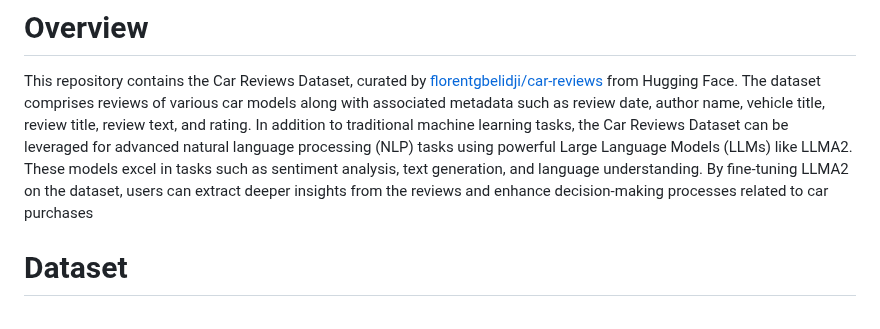
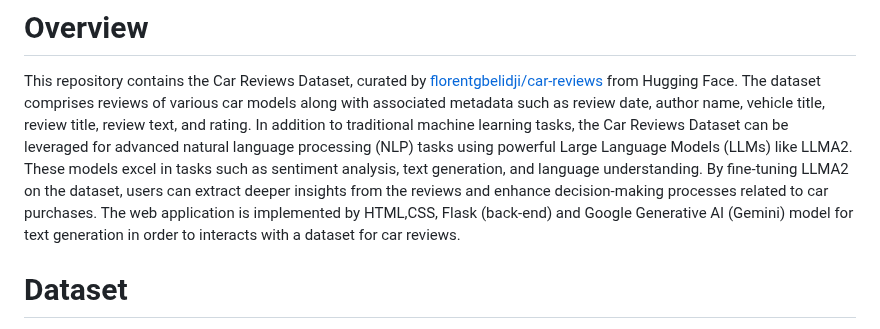
Before and after one commit to Taikiy49/Intel-Data, a Markdown page: README.md, the part around one of its changes. GitHub-like rendering.

```diff
--- a/README.md
+++ b/README.md
@@ -3,7 +3,7 @@
 genai.configure(api_key="AIzaSyApdIIDxko0YfMZ_xMatRdFSfXN2eaY8WI")
 # Overview
 This repository contains the Car Reviews Dataset, curated by [florentgbelidji/car-reviews](https://huggingface.co/datasets/florentgbelidji/car-reviews) from Hugging Face. The dataset comprises reviews of various car models along with associated metadata such as review date, author name, vehicle title, review title, review text, and rating.
-In addition to traditional machine learning tasks, the Car Reviews Dataset can be leveraged for advanced natural language processing (NLP) tasks using powerful Large Language Models (LLMs) like LLMA2. These models excel in tasks such as sentiment analysis, text generation, and language understanding. By fine-tuning LLMA2 on the dataset, users can extract deeper insights from the reviews and enhance decision-making processes related to car purchases
+In addition to traditional machine learning tasks, the Car Reviews Dataset can be leveraged for advanced natural language processing (NLP) tasks using powerful Large Language Models (LLMs) like LLMA2. These models excel in tasks such as sentiment analysis, text generation, and language understanding. By fine-tuning LLMA2 on the dataset, users can extract deeper insights from the reviews and enhance decision-making processes related to car purchases. The web application is implemented by HTML,CSS, Flask (back-end) and Google Generative AI (Gemini) model for text generation in order to interacts with a dataset for car reviews.
 
 # Dataset
 Contains 37,000 rows of training data.
```
Also changed, not shown: other parts of README.md (+14 -1 lines).
